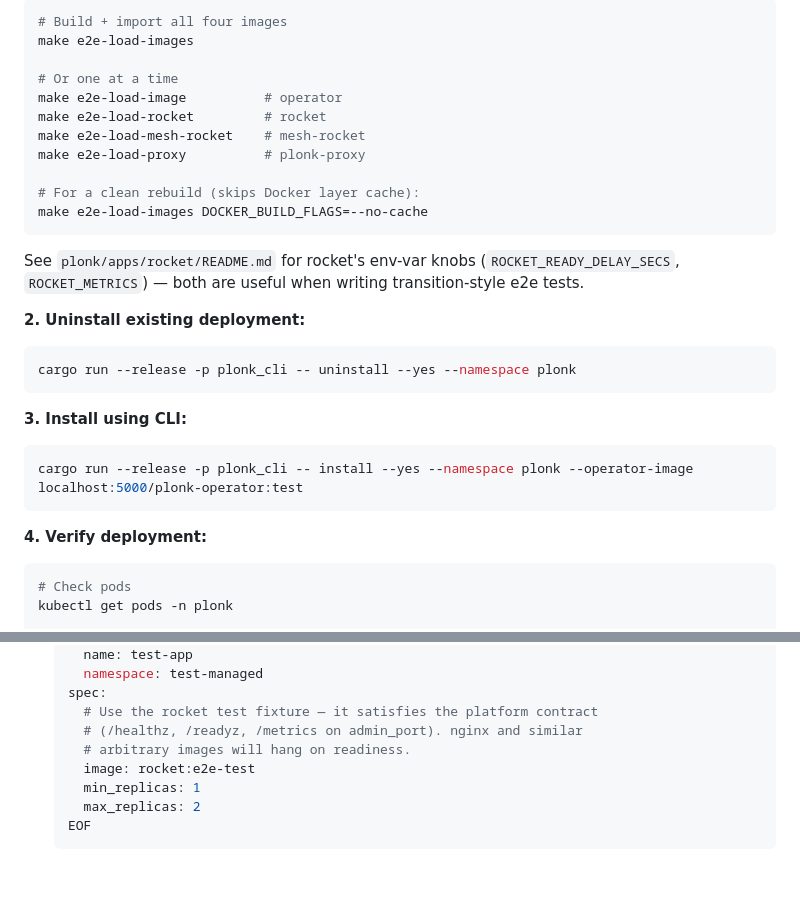
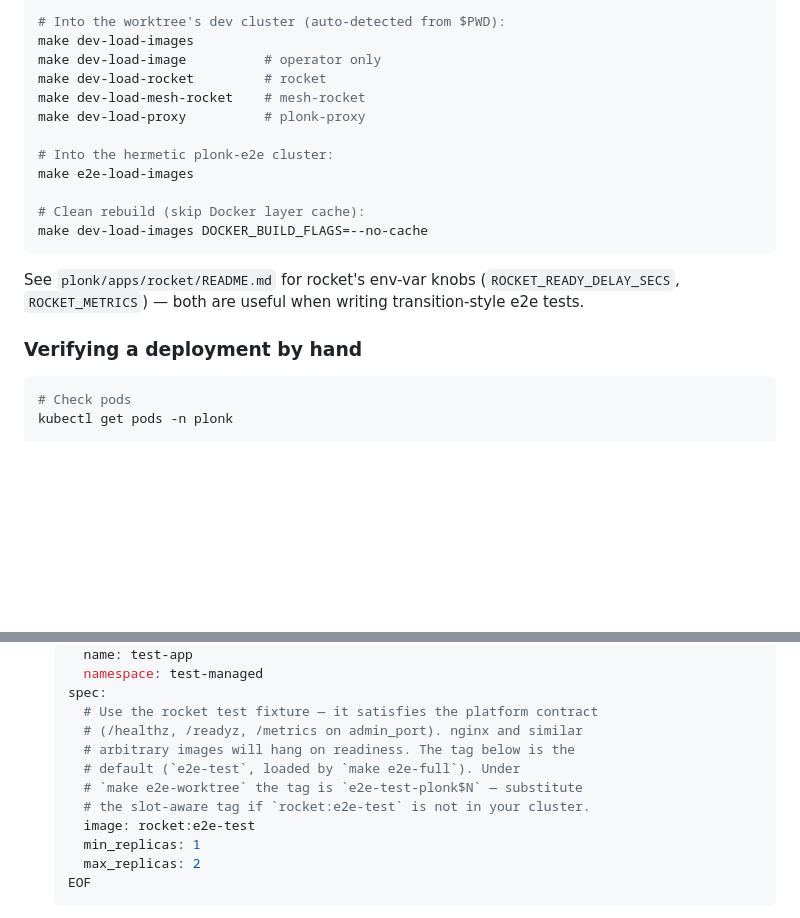
Before and after one commit to plonklabs/flatbed, a Markdown page: CLAUDE.md, 2 parts joined by grey strips. Drawn GitHub-style; blank space fills up the shorter version.

````diff
--- a/CLAUDE.md
+++ b/CLAUDE.md
@@ -77,32 +148,24 @@ E2E needs four images in the k3d cluster:
 ```bash
-# Build + import all four images
+# Into the worktree's dev cluster (auto-detected from $PWD):
+make dev-load-images
+make dev-load-image          # operator only
+make dev-load-rocket         # rocket
+make dev-load-mesh-rocket    # mesh-rocket
+make dev-load-proxy          # plonk-proxy
+
+# Into the hermetic plonk-e2e cluster:
 make e2e-load-images
 
-# Or one at a time
-make e2e-load-image          # operator
-make e2e-load-rocket         # rocket
-make e2e-load-mesh-rocket    # mesh-rocket
-make e2e-load-proxy          # plonk-proxy
-
-# For a clean rebuild (skips Docker layer cache):
-make e2e-load-images DOCKER_BUILD_FLAGS=--no-cache
+# Clean rebuild (skip Docker layer cache):
+make dev-load-images DOCKER_BUILD_FLAGS=--no-cache
 ```
 
 See `plonk/apps/rocket/README.md` for rocket's env-var knobs
 (`ROCKET_READY_DELAY_SECS`, `ROCKET_METRICS`) — both are useful when
 writing transition-style e2e tests.
 
-**2. Uninstall existing deployment:**
-```bash
-cargo run --release -p plonk_cli -- uninstall --yes --namespace plonk
-```
+### Verifying a deployment by hand
 
-**3. Install using CLI:**
-```bash
-cargo run --release -p plonk_cli -- install --yes --namespace plonk --operator-image localhost:5000/plonk-operator:test
-```
-
-**4. Verify deployment:**
 ```bash
 # Check pods
 kubectl get pods -n plonk
@@ -136,7 +199,10 @@ When testing operator features (like namespace RBAC):
    spec:
      # Use the rocket test fixture — it satisfies the platform contract
      # (/healthz, /readyz, /metrics on admin_port). nginx and similar
-     # arbitrary images will hang on readiness.
+     # arbitrary images will hang on readiness. The tag below is the
+     # default (`e2e-test`, loaded by `make e2e-full`). Under
+     # `make e2e-worktree` the tag is `e2e-test-plonk$N` — substitute
+     # the slot-aware tag if `rocket:e2e-test` is not in your cluster.
      image: rocket:e2e-test
      min_replicas: 1
      max_replicas: 2
````
Also changed, not shown: other parts of CLAUDE.md (+75 -4 lines).
